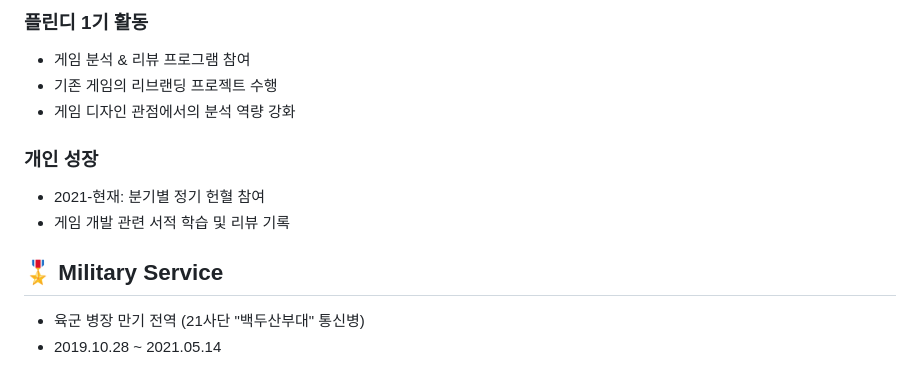
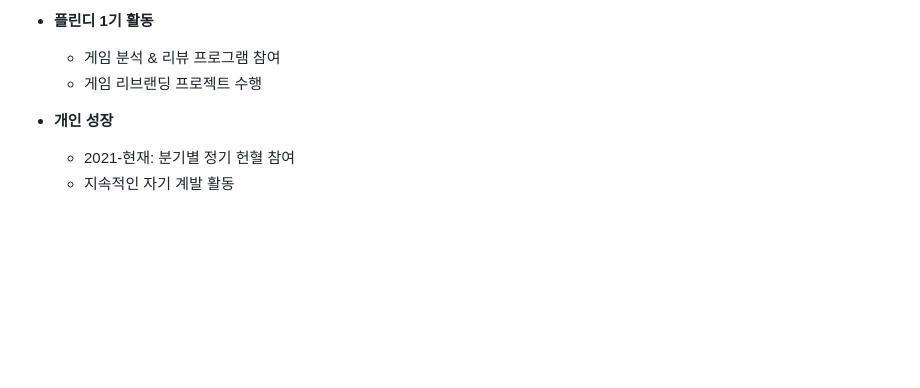
Before and after one commit to genwo123/genwo123, a Markdown page: docs/KimGunwoo-Resume.md, the part around one of its changes. Drawn GitHub-style; blank space fills up the shorter version.

```diff
--- a/docs/KimGunwoo-Resume.md
+++ b/docs/KimGunwoo-Resume.md
@@ -194,13 +153,8 @@ AWS 리빙랩 해커톤 대상 수상작 | 2024.08
 
-### 플린디 1기 활동
-- 게임 분석 & 리뷰 프로그램 참여
-- 기존 게임의 리브랜딩 프로젝트 수행
-- 게임 디자인 관점에서의 분석 역량 강화
+- **플린디 1기 활동**
+  - 게임 분석 & 리뷰 프로그램 참여
+  - 게임 리브랜딩 프로젝트 수행
 
-### 개인 성장
-- 2021-현재: 분기별 정기 헌혈 참여
-- 게임 개발 관련 서적 학습 및 리뷰 기록
-
-## 🎖 Military Service
-- 육군 병장 만기 전역 (21사단 "백두산부대" 통신병)
-- 2019.10.28 ~ 2021.05.14
+- **개인 성장**
+  - 2021-현재: 분기별 정기 헌혈 참여
+  - 지속적인 자기 계발 활동
```
Also changed, not shown: other parts of docs/KimGunwoo-Resume.md (+65 -106 lines).
